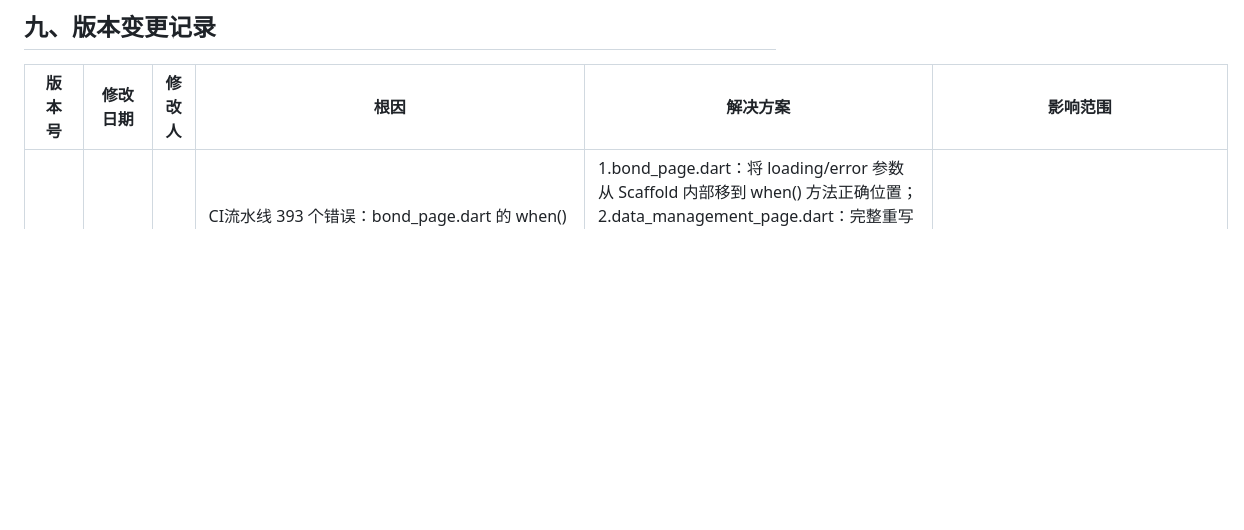
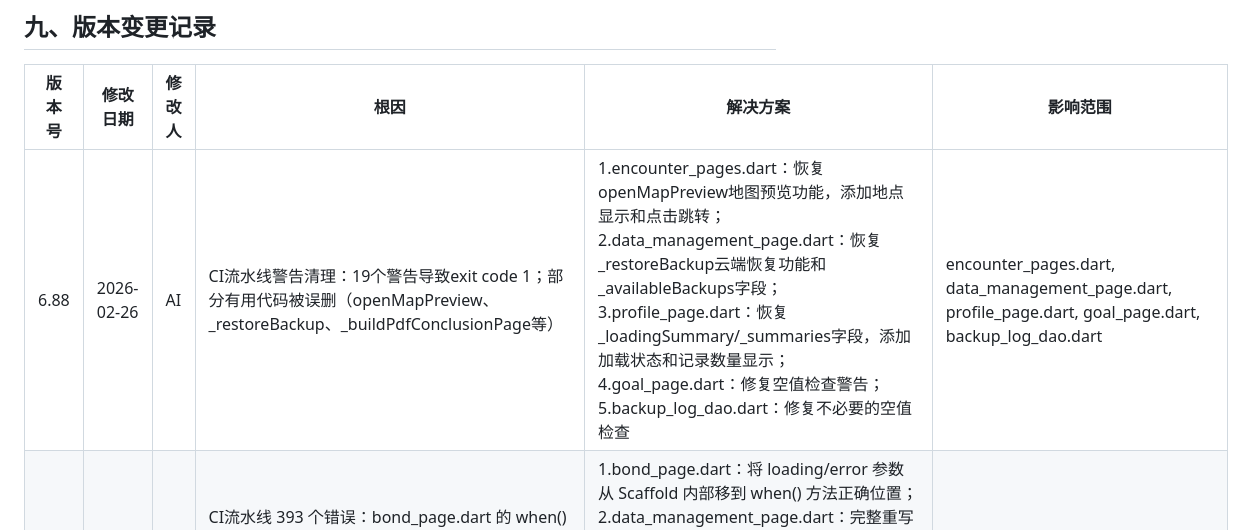
Before and after one commit to guyeu9/renshengbiannianshi, a Markdown page: 开发设计文档.md, the part around the change. GitHub-like rendering; blank space fills up the shorter version.

Commit message:
docs: 更新开发设计文档中的版本变更记录
添加版本6.88的变更记录，包括CI警告清理和功能恢复的详细修复内容

```diff
--- a/开发设计文档.md
+++ b/开发设计文档.md
@@ -2067,6 +2067,7 @@ AI 模型管理功能已落地，以下功能模块需接入 AI 服务：
 
 | 版本号 | 修改日期 | 修改人 | 根因 | 解决方案 | 影响范围 |
 |--------|----------|--------|------|----------|----------|
+| 6.88 | 2026-02-26 | AI | CI流水线警告清理：19个警告导致exit code 1；部分有用代码被误删（openMapPreview、_restoreBackup、_buildPdfConclusionPage等） | 1.encounter_pages.dart：恢复openMapPreview地图预览功能，添加地点显示和点击跳转；2.data_management_page.dart：恢复_restoreBackup云端恢复功能和_availableBackups字段；3.profile_page.dart：恢复_loadingSummary/_summaries字段，添加加载状态和记录数量显示；4.goal_page.dart：修复空值检查警告；5.backup_log_dao.dart：修复不必要的空值检查 | encounter_pages.dart, data_management_page.dart, profile_page.dart, goal_page.dart, backup_log_dao.dart |
 | 6.87 | 2026-02-25 | AI | CI流水线 393 个错误：bond_page.dart 的 when() 参数位置错误导致 200+ 连锁错误；data_management_page.dart HTML 实体编码问题；profile_page.dart PDF API 变更和数学函数调用错误；goal_page.dart API 调用错误 | 1.bond_page.dart：将 loading/error 参数从 Scaffold 内部移到 when() 方法正确位置；2.data_management_page.dart：完整重写文件修复 HTML 实体编码；3.profile_page.dart：添加 dart:math 导入，修复 PDF painter 回调签名，使用 math.cos/sin；4.goal_page.dart：修复 delete 调用、TravelDetailPage 参数、可空类型处理 | bond_page.dart, data_management_page.dart, profile_page.dart, goal_page.dart |
 | 6.86 | 2026-02-25 | AI | life_chronicle 项目依赖于 intl ^0.20.2，但 Flutter SDK 的 flutter_localizations 固定依赖于 intl 0.19.0，由于版本约束冲突导致依赖解析失败 | 将 pubspec.yaml 中的 intl 版本从 ^0.20.2 降级到 ^0.19.0，与 Flutter SDK 的 flutter_localizations 固定版本保持一致 | pubspec.yaml |
 | 6.85 | 2026-02-25 | AI | 原生成的 PDF 布局简陋，只有纯文本；没有封面设计，缺乏视觉吸引力；没有数据可视化，用户无法直观看到记录分布；没有展示记录中的图片，缺少真实感；EPUB 结构简单，没有目录；缺少结语，回忆录不够完整 | 1.增强数据收集功能：新增 ChronicleRecordDetail 数据结构，扩展 _collectChronicleData 方法；2.实现 PDF 封面页：新增 _buildPdfCoverPage 方法；3.实现数据可视化图表：新增 _buildBarChart 和 _buildPieChart 方法；4.实现记录图片缩略图展示：新增 _buildImageGrid 方法；5.实现各模块详细章节页面：新增 _buildModuleChapter 方法；6.实现 PDF 结语页：新增 _buildPdfClosingPage 方法；7.完全重构 PDF 生成逻辑：重写 _buildPdfBytes 方法；8.优化 EPUB 目录结构：优化 _buildEpubBytes 方法 | profile_page.dart |
```
